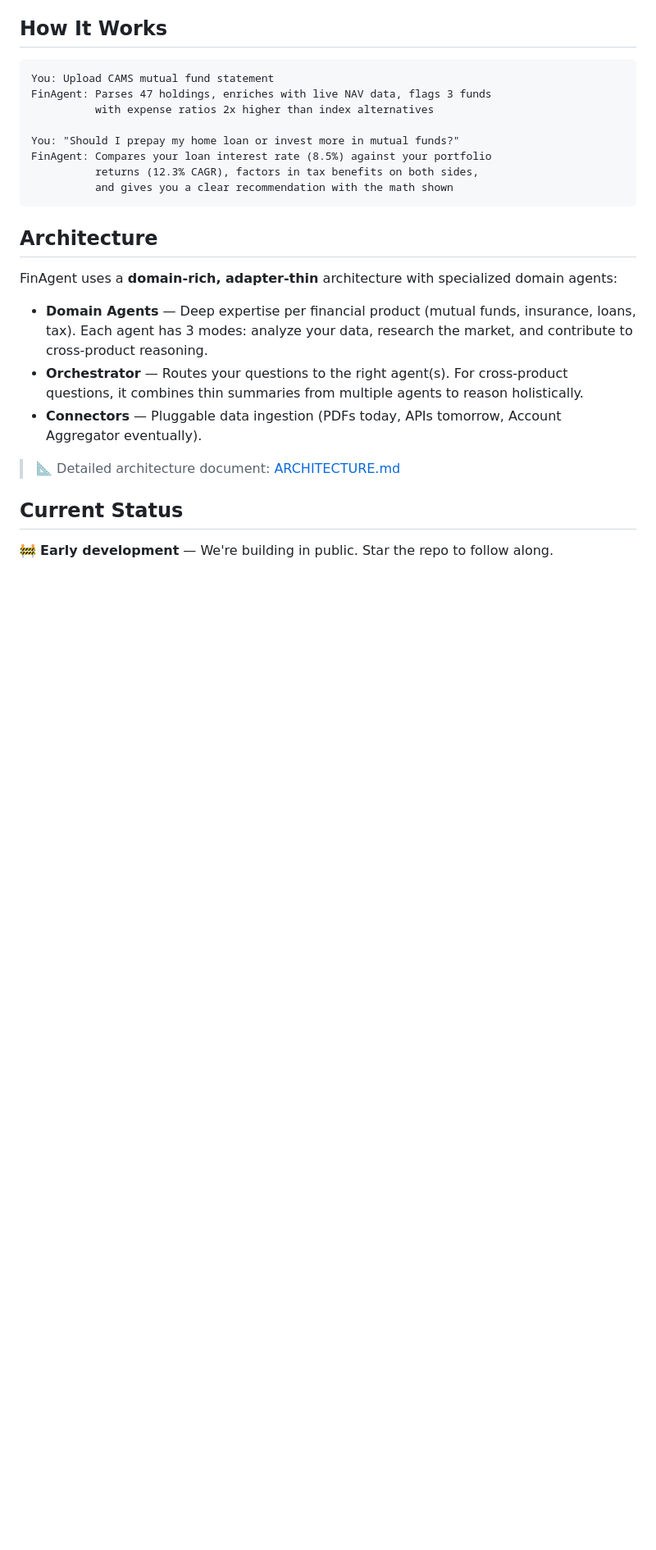
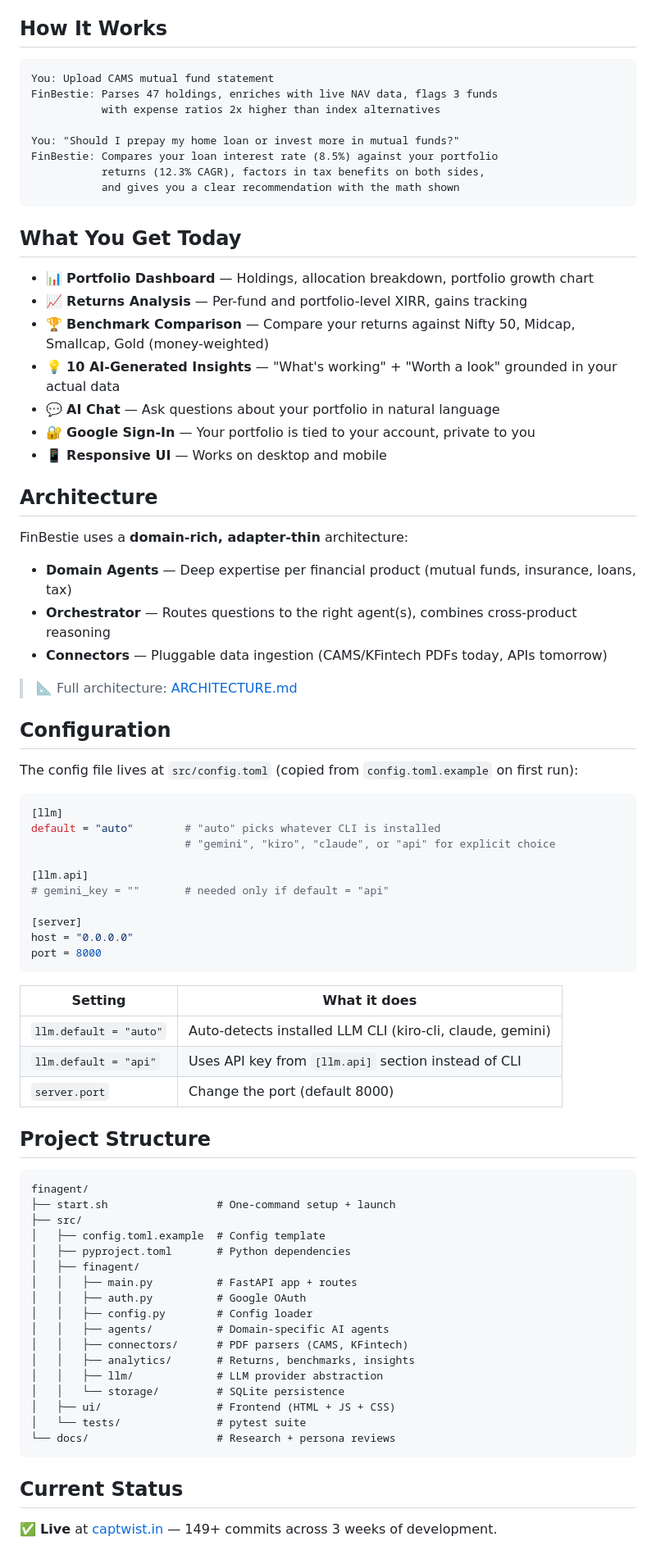
Before and after one commit to Shrishml/finAgent, a Markdown page: README.md, the part around one of its changes. Shown at 82% size. Drawn GitHub-style; blank space fills up the shorter version.

````diff
--- a/README.md
+++ b/README.md
@@ -25,26 +89,81 @@ FinAgent is an AI agent that:
 
 ```
 You: Upload CAMS mutual fund statement
-FinAgent: Parses 47 holdings, enriches with live NAV data, flags 3 funds
-          with expense ratios 2x higher than index alternatives
+FinBestie: Parses 47 holdings, enriches with live NAV data, flags 3 funds
+           with expense ratios 2x higher than index alternatives
 
 You: "Should I prepay my home loan or invest more in mutual funds?"
-FinAgent: Compares your loan interest rate (8.5%) against your portfolio
-          returns (12.3% CAGR), factors in tax benefits on both sides,
-          and gives you a clear recommendation with the math shown
+FinBestie: Compares your loan interest rate (8.5%) against your portfolio
+           returns (12.3% CAGR), factors in tax benefits on both sides,
+           and gives you a clear recommendation with the math shown
 ```
+
+## What You Get Today
+
+- 📊 **Portfolio Dashboard** — Holdings, allocation breakdown, portfolio growth chart
+- 📈 **Returns Analysis** — Per-fund and portfolio-level XIRR, gains tracking
+- 🏆 **Benchmark Comparison** — Compare your returns against Nifty 50, Midcap, Smallcap, Gold (money-weighted)
+- 💡 **10 AI-Generated Insights** — "What's working" + "Worth a look" grounded in your actual data
+- 💬 **AI Chat** — Ask questions about your portfolio in natural language
+- 🔐 **Google Sign-In** — Your portfolio is tied to your account, private to you
+- 📱 **Responsive UI** — Works on desktop and mobile
 
 ## Architecture
 
-FinAgent uses a **domain-rich, adapter-thin** architecture with specialized domain agents:
+FinBestie uses a **domain-rich, adapter-thin** architecture:
 
-- **Domain Agents** — Deep expertise per financial product (mutual funds, insurance, loans, tax). Each agent has 3 modes: analyze your data, research the market, and contribute to cross-product reasoning.
-- **Orchestrator** — Routes your questions to the right agent(s). For cross-product questions, it combines thin summaries from multiple agents to reason holistically.
-- **Connectors** — Pluggable data ingestion (PDFs today, APIs tomorrow, Account Aggregator eventually).
+- **Domain Agents** — Deep expertise per financial product (mutual funds, insurance, loans, tax)
+- **Orchestrator** — Routes questions to the right agent(s), combines cross-product reasoning
+- **Connectors** — Pluggable data ingestion (CAMS/KFintech PDFs today, APIs tomorrow)
 
-> 📐 Detailed architecture document: [ARCHITECTURE.md](./ARCHITECTURE.md)
+> 📐 Full architecture: [ARCHITECTURE.md](./ARCHITECTURE.md)
+
+## Configuration
+
+The config file lives at `src/config.toml` (copied from `config.toml.example` on first run):
+
+```toml
+[llm]
+default = "auto"        # "auto" picks whatever CLI is installed
+                        # "gemini", "kiro", "claude", or "api" for explicit choice
+
+[llm.api]
+# gemini_key = ""       # needed only if default = "api"
+
+[server]
+host = "0.0.0.0"
+port = 8000
+```
+
+| Setting | What it does |
+|---------|-------------|
+| `llm.default = "auto"` | Auto-detects installed LLM CLI (kiro-cli, claude, gemini) |
+| `llm.default = "api"` | Uses API key from `[llm.api]` section instead of CLI |
+| `server.port` | Change the port (default 8000) |
+
+## Project Structure
+
+```
+finagent/
+├── start.sh                 # One-command setup + launch
+├── src/
+│   ├── config.toml.example  # Config template
+│   ├── pyproject.toml       # Python dependencies
+│   ├── finagent/
+│   │   ├── main.py          # FastAPI app + routes
+│   │   ├── auth.py          # Google OAuth
+│   │   ├── config.py        # Config loader
+│   │   ├── agents/          # Domain-specific AI agents
+│   │   ├── connectors/      # PDF parsers (CAMS, KFintech)
+│   │   ├── analytics/       # Returns, benchmarks, insights
+│   │   ├── llm/             # LLM provider abstraction
+│   │   └── storage/         # SQLite persistence
+│   ├── ui/                  # Frontend (HTML + JS + CSS)
+│   └── tests/               # pytest suite
+└── docs/                    # Research + persona reviews
+```
 
 ## Current Status
 
-🚧 **Early development** — We're building in public. Star the repo to follow along.
+✅ **Live** at [captwist.in](https://captwist.in) — 149+ commits across 3 weeks of development.
 
````
Also changed, not shown: other parts of README.md (+90 -28 lines).
